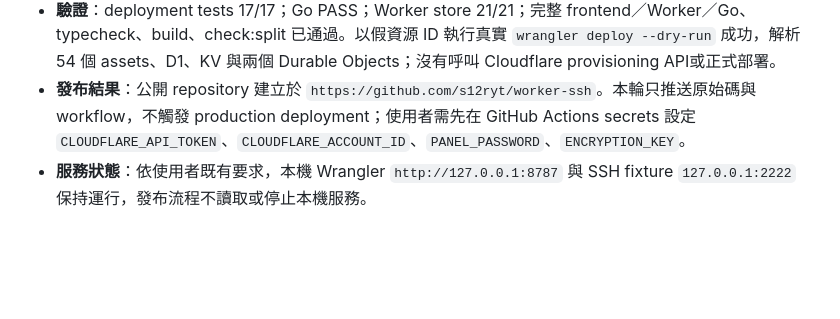
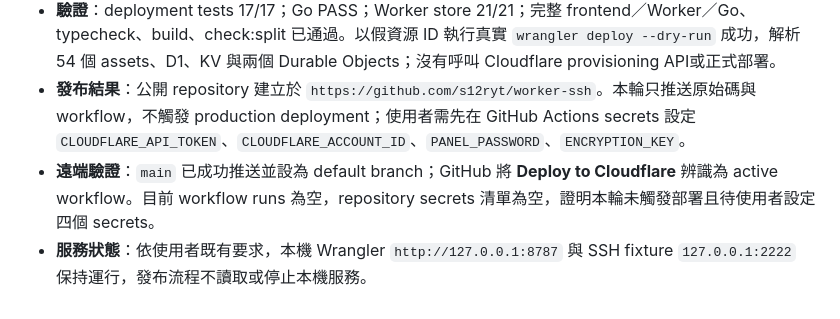
Before and after one commit to s12ryt/worker-ssh, a Markdown page: agent/deep_todos.md, the part around the change. Rendered like a GitHub page; blank space fills up the shorter version.

```diff
--- a/agent/deep_todos.md
+++ b/agent/deep_todos.md
@@ -504,4 +504,5 @@
 - **文件與授權**：新增繁中 `README.md`，說明功能、本機開發、四個 repository secrets、Cloudflare token 最小權限、手動 Run workflow 與不遷移本機資料；新增 MIT License（2026 s12ryt）。
 - **驗證**：deployment tests 17/17；Go PASS；Worker store 21/21；完整 frontend／Worker／Go、typecheck、build、check:split 已通過。以假資源 ID 執行真實 `wrangler deploy --dry-run` 成功，解析 54 個 assets、D1、KV 與兩個 Durable Objects；沒有呼叫 Cloudflare provisioning API或正式部署。
 - **發布結果**：公開 repository 建立於 `https://github.com/s12ryt/worker-ssh`。本輪只推送原始碼與 workflow，不觸發 production deployment；使用者需先在 GitHub Actions secrets 設定 `CLOUDFLARE_API_TOKEN`、`CLOUDFLARE_ACCOUNT_ID`、`PANEL_PASSWORD`、`ENCRYPTION_KEY`。
+- **遠端驗證**：`main` 已成功推送並設為 default branch；GitHub 將 **Deploy to Cloudflare** 辨識為 active workflow。目前 workflow runs 為空，repository secrets 清單為空，證明本輪未觸發部署且待使用者設定四個 secrets。
 - **服務狀態**：依使用者既有要求，本機 Wrangler `http://127.0.0.1:8787` 與 SSH fixture `127.0.0.1:2222` 保持運行，發布流程不讀取或停止本機服務。
```
Also changed, not shown: agent/memory.md (+1 -0 lines).
